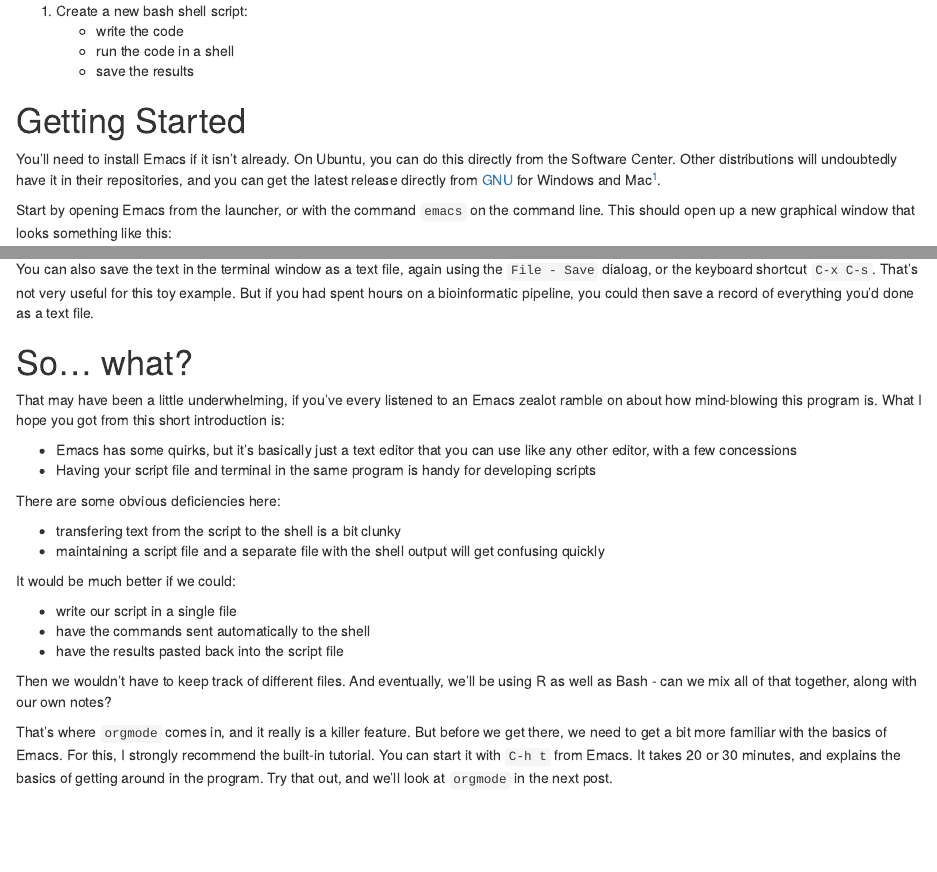
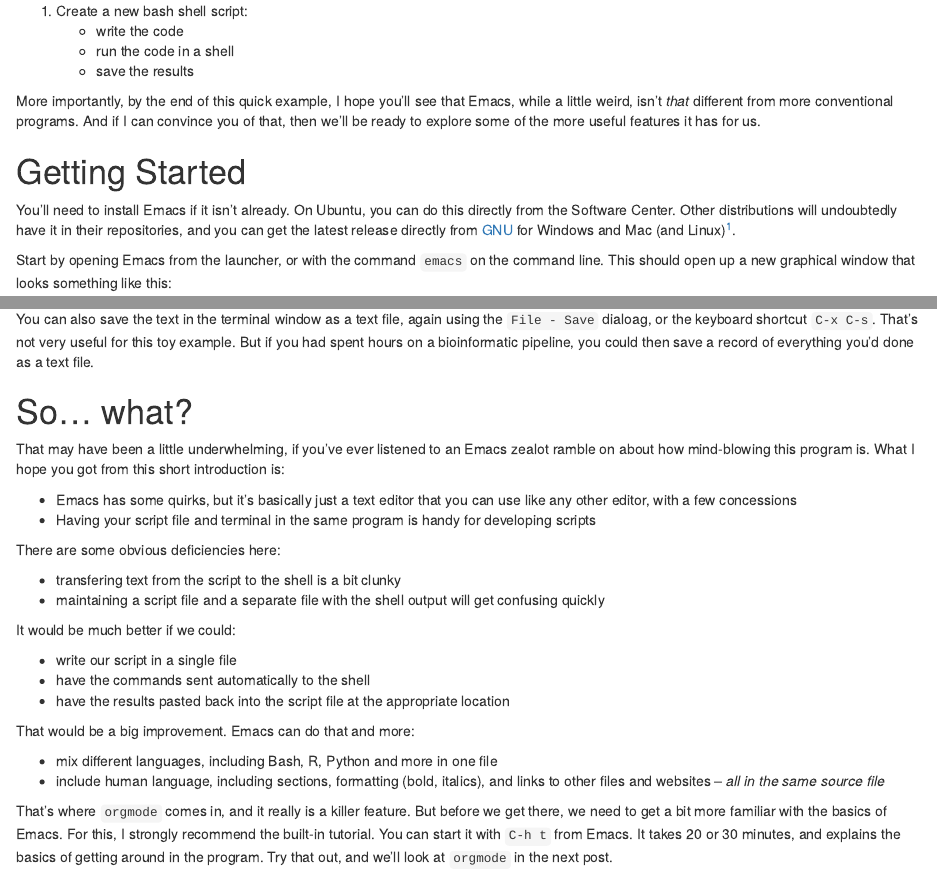
Before and after one commit to plantarum/plantarum-hugo, an R Markdown document (content/tutorials/2020-06-16-emacs-01.Rmd): the page in a window 1100 px wide, from 440 px down, and a second part further down, joined at a grey line. Rendered offline with R 4.5, knitr and Pandoc, with nearby package versions.

```diff
--- a/content/post/2020-06-16-emacs-01.Rmd
+++ b/content/tutorials/2020-06-16-emacs-01.Rmd
@@ -1,8 +1,12 @@
 ---
-categories: ["tutorials"]
+categories:
+- tutorials
 excerpt: "Emacs for Bioinformatics, Getting Started"
 date: "2020-06-16"
-tags: ["emacs", "programming", "bioinformatics"]
+tags:
+- emacs
+- programming
+- bioinformatics
 title: "Emacs for Bioinformatics: Getting Started"
 slug: emacs-tutorial-01
 bibliography: ../plantarum.bib
@@ -24,8 +28,10 @@
    - run the code in a shell
    - save the results
 
+More importantly, by the end of this quick example, I hope you'll see that Emacs, while a little weird, isn't *that* different from more conventional programs. And if I can convince you of that, then we'll be ready to explore some of the more useful features it has for us.
+
 # Getting Started
-You'll need to install Emacs if it isn't already. On Ubuntu, you can do this directly from the Software Center. Other distributions will undoubtedly have it in their repositories, and you can get the latest release directly from [GNU](https://www.gnu.org/software/emacs/ "GNU Emacs") for Windows and Mac[^1].
+You'll need to install Emacs if it isn't already. On Ubuntu, you can do this directly from the Software Center. Other distributions will undoubtedly have it in their repositories, and you can get the latest release directly from [GNU](https://www.gnu.org/software/emacs/ "GNU Emacs") for Windows and Mac (and Linux)[^1].
 
 Start by opening Emacs from the launcher, or with the command `emacs` on the command line. This should open up a new graphical window that looks something like this:
 
@@ -77,7 +83,7 @@
 
 # So... what?
 
-That may have been a little underwhelming, if you've every listened to an Emacs zealot ramble on about how mind-blowing this program is. What I hope you got from this short introduction is:
+That may have been a little underwhelming, if you've ever listened to an Emacs zealot ramble on about how mind-blowing this program is. What I hope you got from this short introduction is:
 
 - Emacs has some quirks, but it's basically just a text editor that you can use like any other editor, with a few concessions
 - Having your script file and terminal in the same program is handy for developing scripts
@@ -91,9 +97,12 @@
 
 - write our script in a single file
 - have the commands sent automatically to the shell
-- have the results pasted back into the script file
+- have the results pasted back into the script file at the appropriate location
 
-Then we wouldn't have to keep track of different files. And eventually, we'll be using R as well as Bash - can we mix all of that together, along with our own notes?
+That would be a big improvement. Emacs can do that and more:
+
+- mix different languages, including Bash, R, Python and more in one file
+- include human language, including sections, formatting (bold, italics), and links to other files and websites -- *all in the same source file*
 
 That's where `orgmode` comes in, and it really is a killer feature. But before we get there, we need to get a bit more familiar with the basics of Emacs. For this, I strongly recommend the built-in tutorial. You can start it with `C-h t` from Emacs. It takes 20 or 30 minutes, and explains the basics of getting around in the program. Try that out, and we'll look at `orgmode` in the next post.
 
```
